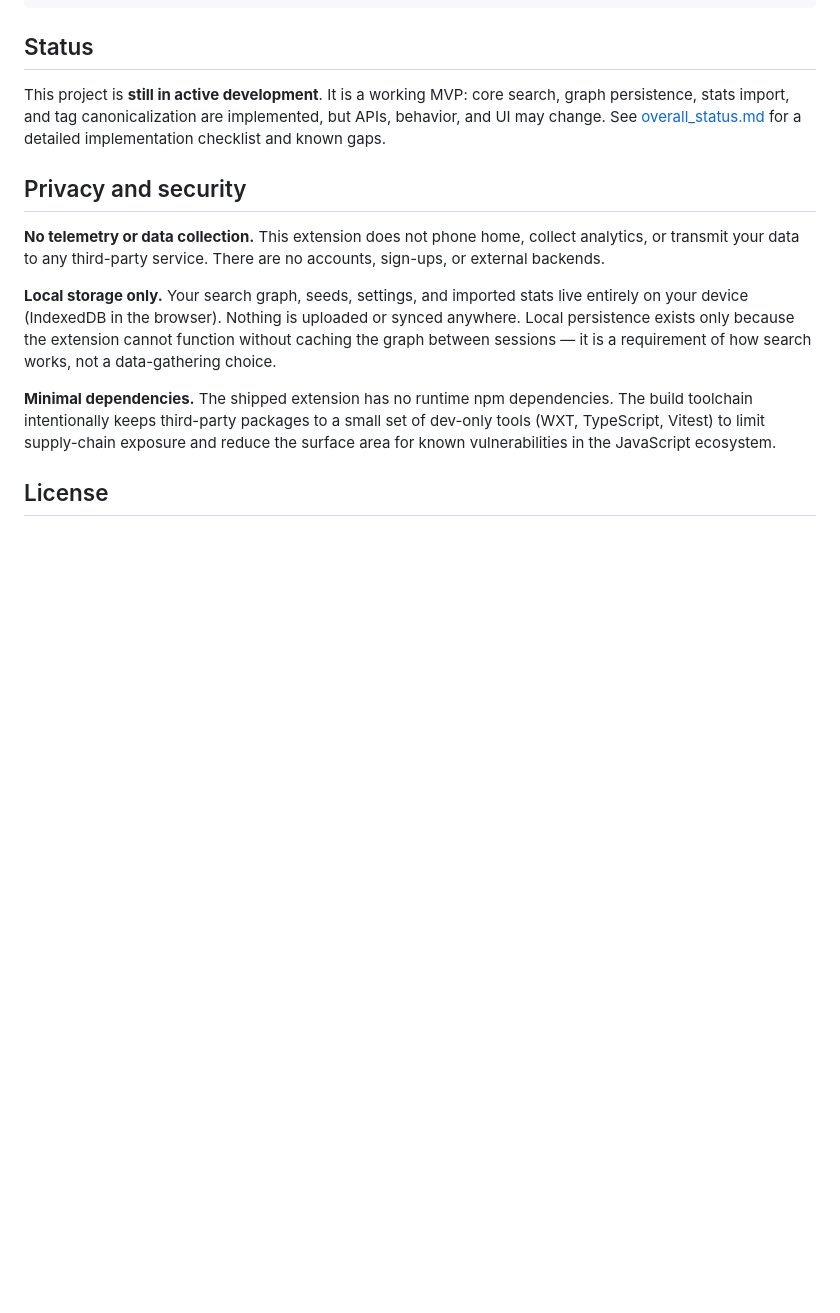
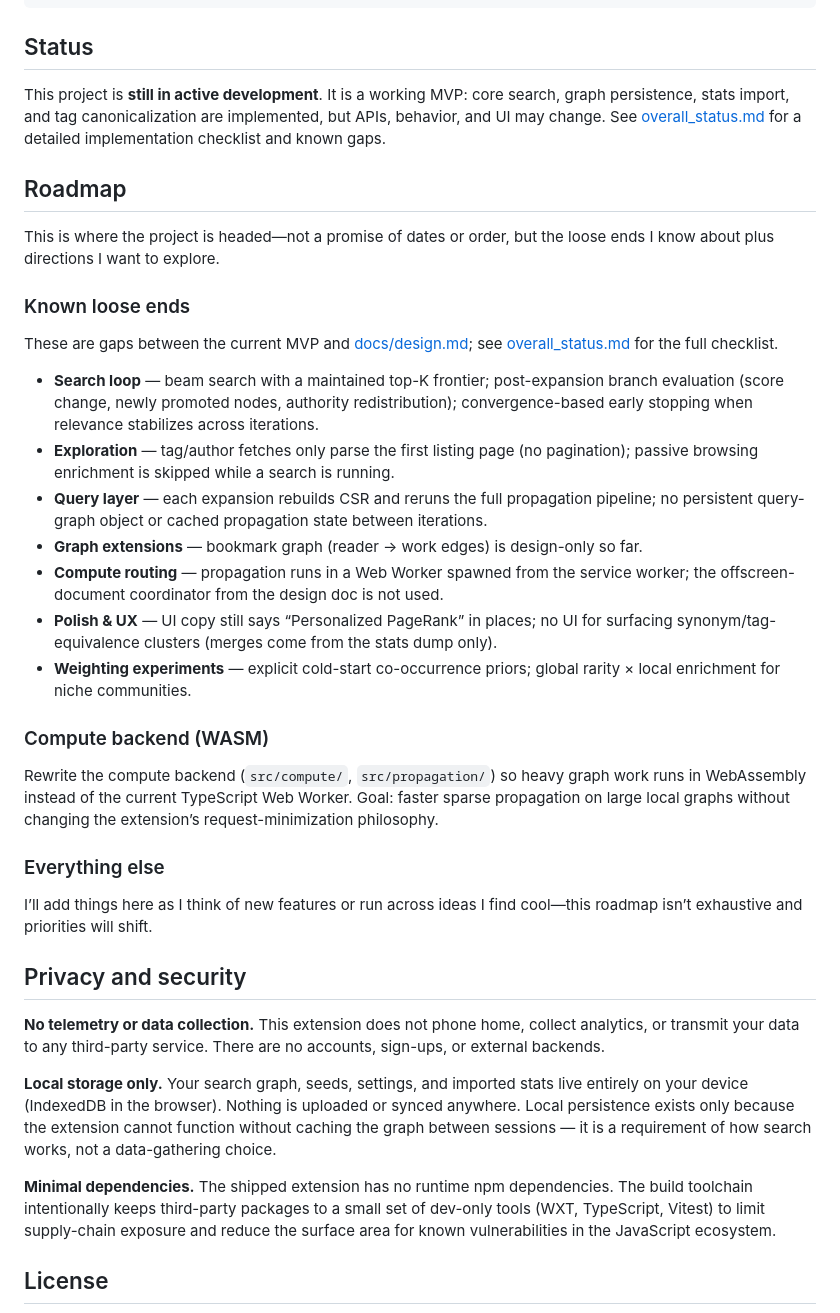
Before and after one commit to Confusedphoton/ao3-search, a Markdown page: README.md, the part around the change. Drawn GitHub-style; blank space fills up the shorter version.

Commit message:
Added roadmap

```diff
--- a/README.md
+++ b/README.md
@@ -100,6 +100,30 @@ docs/design.md        Algorithm and system design document
 
 This project is **still in active development**. It is a working MVP: core search, graph persistence, stats import, and tag canonicalization are implemented, but APIs, behavior, and UI may change. See [overall_status.md](overall_status.md) for a detailed implementation checklist and known gaps.
 
+## Roadmap
+
+This is where the project is headed—not a promise of dates or order, but the loose ends I know about plus directions I want to explore.
+
+### Known loose ends
+
+These are gaps between the current MVP and [docs/design.md](docs/design.md); see [overall_status.md](overall_status.md) for the full checklist.
+
+- **Search loop** — beam search with a maintained top-K frontier; post-expansion branch evaluation (score change, newly promoted nodes, authority redistribution); convergence-based early stopping when relevance stabilizes across iterations.
+- **Exploration** — tag/author fetches only parse the first listing page (no pagination); passive browsing enrichment is skipped while a search is running.
+- **Query layer** — each expansion rebuilds CSR and reruns the full propagation pipeline; no persistent query-graph object or cached propagation state between iterations.
+- **Graph extensions** — bookmark graph (reader → work edges) is design-only so far.
+- **Compute routing** — propagation runs in a Web Worker spawned from the service worker; the offscreen-document coordinator from the design doc is not used.
+- **Polish & UX** — UI copy still says “Personalized PageRank” in places; no UI for surfacing synonym/tag-equivalence clusters (merges come from the stats dump only).
+- **Weighting experiments** — explicit cold-start co-occurrence priors; global rarity × local enrichment for niche communities.
+
+### Compute backend (WASM)
+
+Rewrite the compute backend (`src/compute/`, `src/propagation/`) so heavy graph work runs in WebAssembly instead of the current TypeScript Web Worker. Goal: faster sparse propagation on large local graphs without changing the extension’s request-minimization philosophy.
+
+### Everything else
+
+I’ll add things here as I think of new features or run across ideas I find cool—this roadmap isn’t exhaustive and priorities will shift.
+
 ## Privacy and security
 
 **No telemetry or data collection.** This extension does not phone home, collect analytics, or transmit your data to any third-party service. There are no accounts, sign-ups, or external backends.
```
Also changed, not shown: overall_status.md (added, +160 -0 lines).
